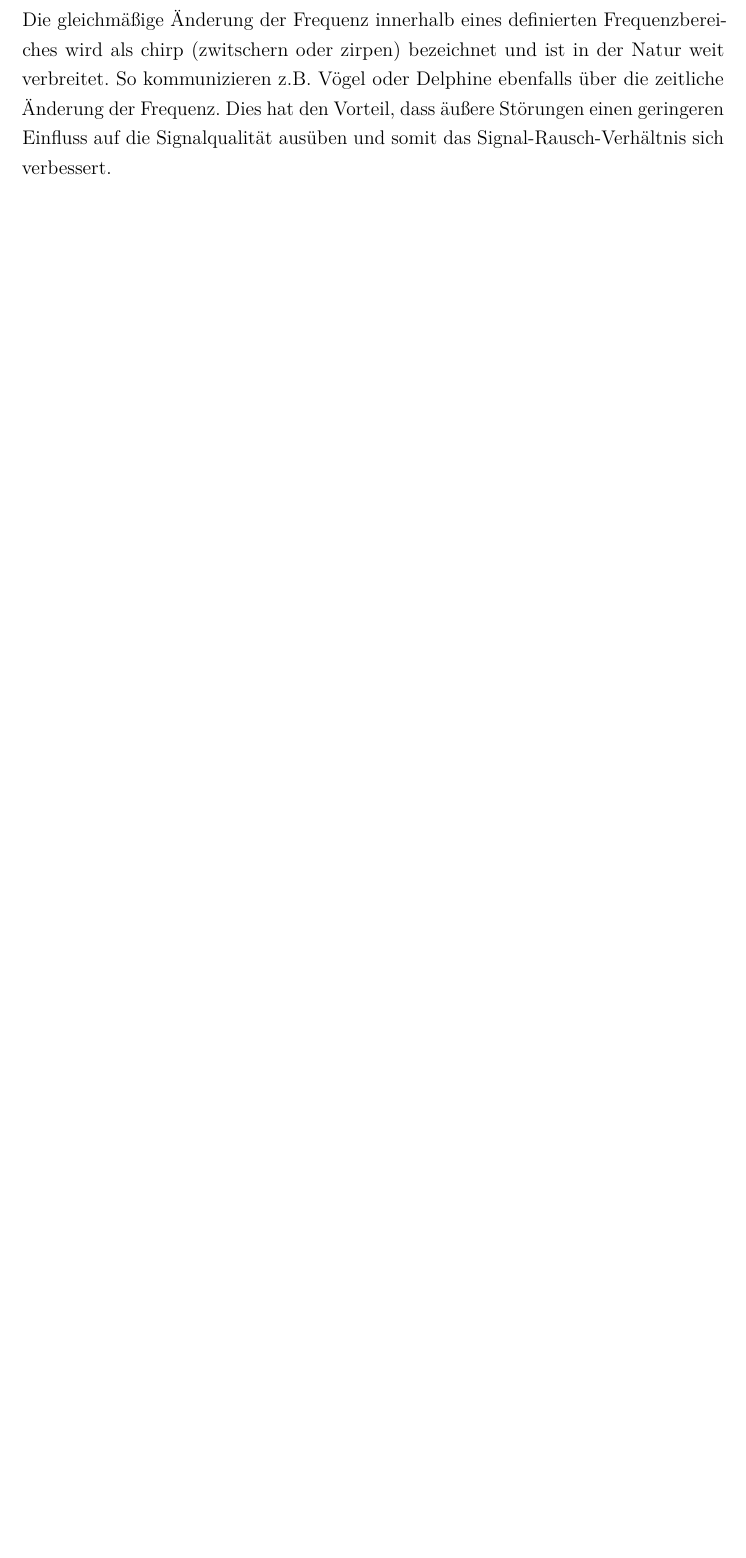
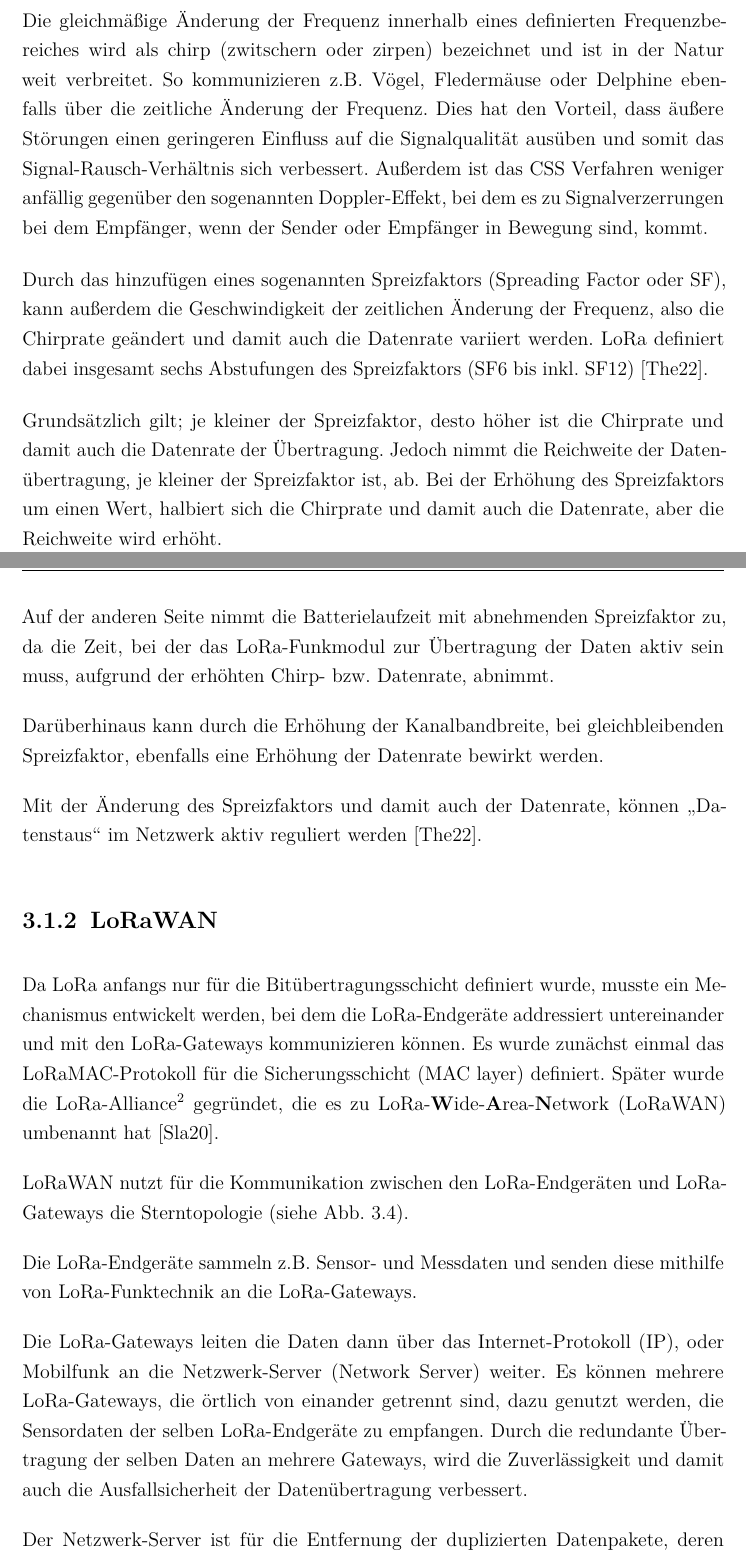
Before and after one commit to j4yj03/schimmeliger_keller, a LaTeX thesis (bericht/Abschlussbericht_Schimmeliger_Keller.tex, which reads bericht/chapter/03_Grundlagen.tex): part of page 14 of 31 before the commit and two parts of pages 14 and 15 of 33 after it, the two joined at a grey line, cut so that both start at the same text, the shorter picture padded with empty space. Compiled offline with pdfLaTeX.

Commit message:
updating Grundlagen

```diff
--- a/bericht/chapter/03_Grundlagen.tex
+++ b/bericht/chapter/03_Grundlagen.tex
@@ -50,7 +51,20 @@
  \label{fig:css}
 \end{figure}
 
-Die gleichmäßige Änderung der Frequenz innerhalb eines definierten Frequenzbereiches wird als chirp (zwitschern oder zirpen) bezeichnet und ist in der Natur weit verbreitet. So kommunizieren z.B. Vögel oder Delphine ebenfalls über die zeitliche Änderung der Frequenz. Dies hat den Vorteil, dass äußere Störungen einen geringeren Einfluss auf die Signalqualität ausüben und somit das Signal-Rausch-Verhältnis sich verbessert.
+Die gleichmäßige Änderung der Frequenz innerhalb eines definierten Frequenzbereiches wird als chirp (zwitschern oder zirpen) bezeichnet und ist in der Natur weit verbreitet. So kommunizieren z.B. Vögel, Fledermäuse oder Delphine ebenfalls über die zeitliche Änderung der Frequenz. Dies hat den Vorteil, dass äußere Störungen einen geringeren Einfluss auf die Signalqualität ausüben und somit das Signal-Rausch-Verhältnis sich verbessert. Außerdem ist das CSS Verfahren weniger anfällig gegenüber den sogenannten Doppler-Effekt, bei dem es zu Signalverzerrungen bei dem Empfänger, wenn der Sender oder Empfänger in Bewegung sind, kommt.
 
+Durch das hinzufügen eines sogenannten Spreizfaktors (Spreading Factor oder SF), kann außerdem die Geschwindigkeit der zeitlichen Änderung der Frequenz, also die Chirprate geändert und damit auch die Datenrate variiert werden. LoRa definiert dabei insgesamt sechs Abstufungen des Spreizfaktors (SF6 bis inkl. SF12) \cite{sf2022}.
 
+Grundsätzlich gilt; je kleiner der Spreizfaktor, desto höher ist die Chirprate und damit auch die Datenrate der Übertragung. Jedoch nimmt die Reichweite der Datenübertragung, je kleiner der Spreizfaktor ist, ab. Bei der Erhöhung des Spreizfaktors um einen Wert, halbiert sich die Chirprate und damit auch die Datenrate, aber die Reichweite wird erhöht.
 
+Auf der anderen Seite nimmt die Batterielaufzeit mit abnehmenden Spreizfaktor zu, da die Zeit, bei der das LoRa-Funkmodul zur Übertragung der Daten aktiv sein muss, aufgrund der erhöhten Chirp- bzw. Datenrate, abnimmt.
+
+Darüberhinaus kann durch die Erhöhung der Kanalbandbreite, bei gleichbleibenden Spreizfaktor, ebenfalls eine Erhöhung der Datenrate bewirkt werden.
+
+Mit der Änderung des Spreizfaktors und damit auch der Datenrate, können „Datenstaus“ im Netzwerk aktiv reguliert werden \cite{sf2022}.
+
+\subsection{LoRaWAN} \label{LoRaWAN}
+
+Da LoRa anfangs nur für die Bitübertragungsschicht definiert wurde, musste ein Mechanismus entwickelt werden, bei dem die LoRa-Endgeräte addressiert untereinander und mit den LoRa-Gateways kommunizieren können. Es wurde zunächst einmal das LoRaMAC-Protokoll für die Sicherungsschicht (MAC layer) definiert. Später wurde die LoRa-Alliance\footnote{https://lora-alliance.org/} gegründet, die es zu LoRa-\textbf{W}ide-\textbf{A}rea-\textbf{N}etwork (LoRaWAN) umbenannt hat \cite{semtech2020}.
+
+LoRaWAN nutzt für die Kommunikation zwischen den LoRa-Endgeräten und LoRa-Gateways die Sterntopologie (siehe Abb. \ref{fig:lorawan-topology}).
@@ -57,3 +76,13 @@
+ \label{fig:lorawan-topology}
+\end{figure}
+
+Die LoRa-Endgeräte sammeln z.B. Sensor- und Messdaten und senden diese mithilfe von LoRa-Funktechnik an die LoRa-Gateways.
+
+Die LoRa-Gateways leiten die Daten dann über das Internet-Protokoll (IP), oder Mobilfunk an die Netzwerk-Server (Network Server) weiter. Es können mehrere LoRa-Gateways, die örtlich von einander getrennt sind, dazu genutzt werden, die Sensordaten der selben LoRa-Endgeräte zu empfangen. Durch die redundante Übertragung der selben Daten an mehrere Gateways, wird die Zuverlässigkeit und damit auch die Ausfallsicherheit der Datenübertragung verbessert.
+
+Der Netzwerk-Server ist für die Entfernung der duplizierten Datenpakete, deren Dekodierung und für das Erstellen neuer Datenpakete, die an die LoRa-Endgeräte gesendet werden, zuständig.
+
+Schließlich verarbeiten die Anwendungs-Server (Application Server) die von den Netzwerk-Server erhaltene Daten für eigene Zwecke dann weiter.
 
 
 \section{MQTT} \label{MQTT}
```
Also changed, not shown: bericht/chapter/03_Grundlagen.tex (22 more changed lines).
